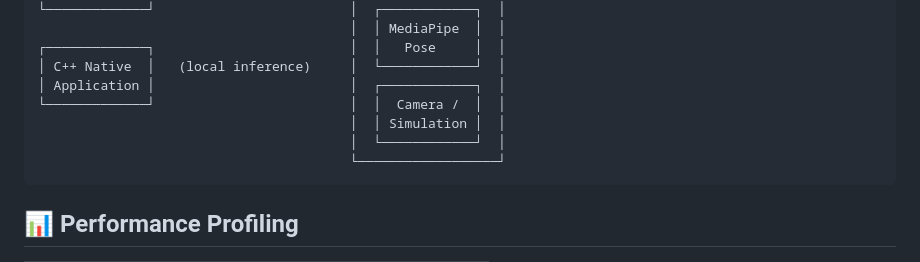
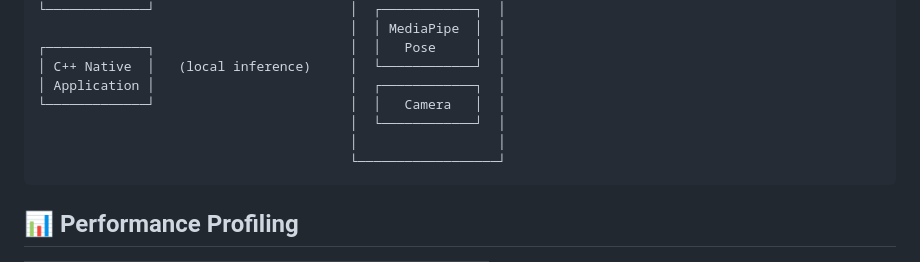
Before and after one commit to Mukesh1q2/EdgeSight, a Markdown page: README.md, the part around the change. Drawn GitHub-style.

Commit message:
docs(readme): update architecture diagram to reflect strict reality requirement

````diff
--- a/README.md
+++ b/README.md
@@ -78,9 +78,9 @@ python desktop_client.py
 ┌─────────────┐                         │  │   Pose     │  │
 │ C++ Native  │   (local inference)     │  └────────────┘  │
 │ Application │                         │  ┌────────────┐  │
-└─────────────┘                         │  │  Camera /  │  │
-                                        │  │ Simulation │  │
+└─────────────┘                         │  │   Camera   │  │
                                         │  └────────────┘  │
+                                        │                  │
                                         └──────────────────┘
 ```
 
````
